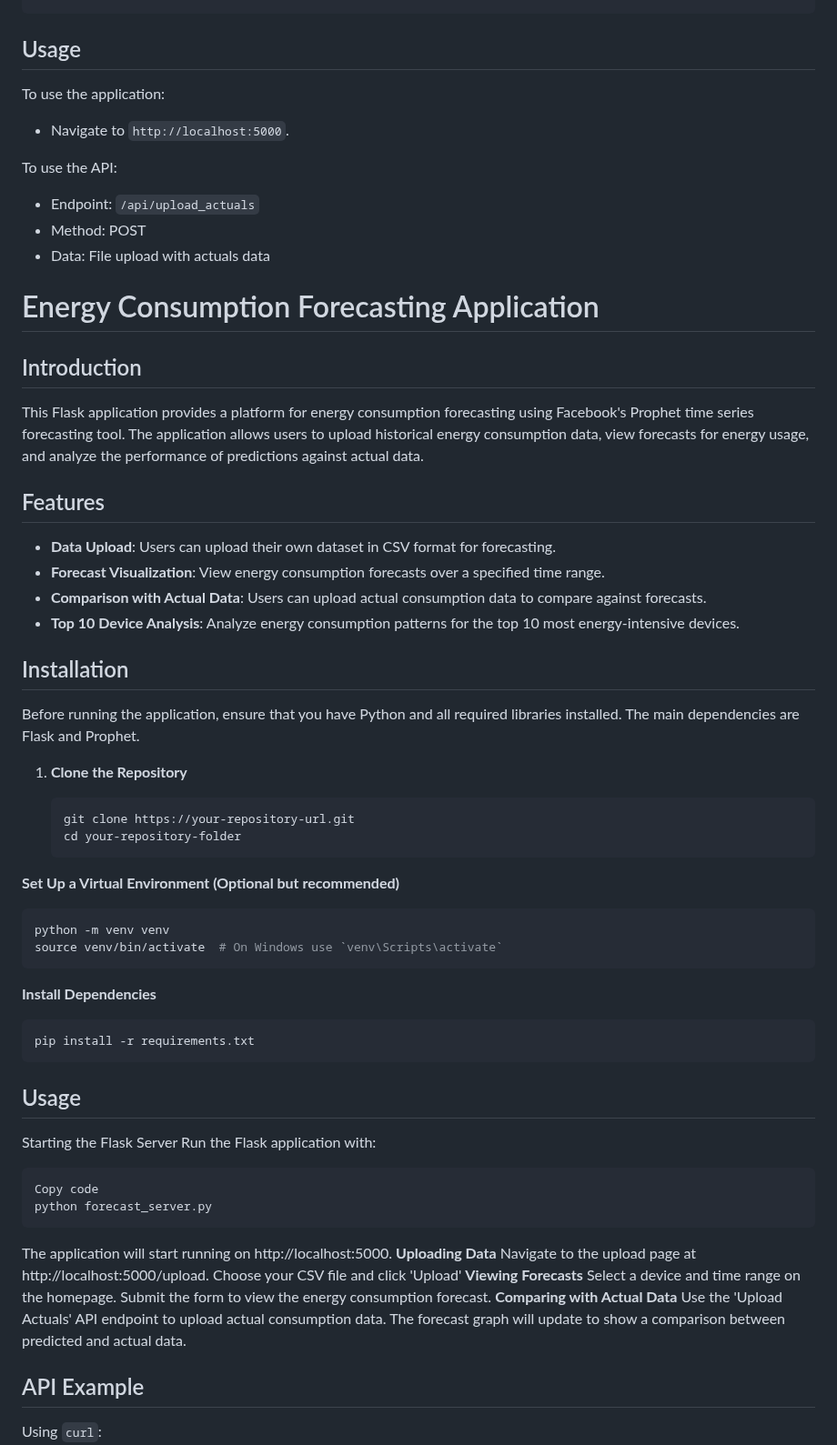
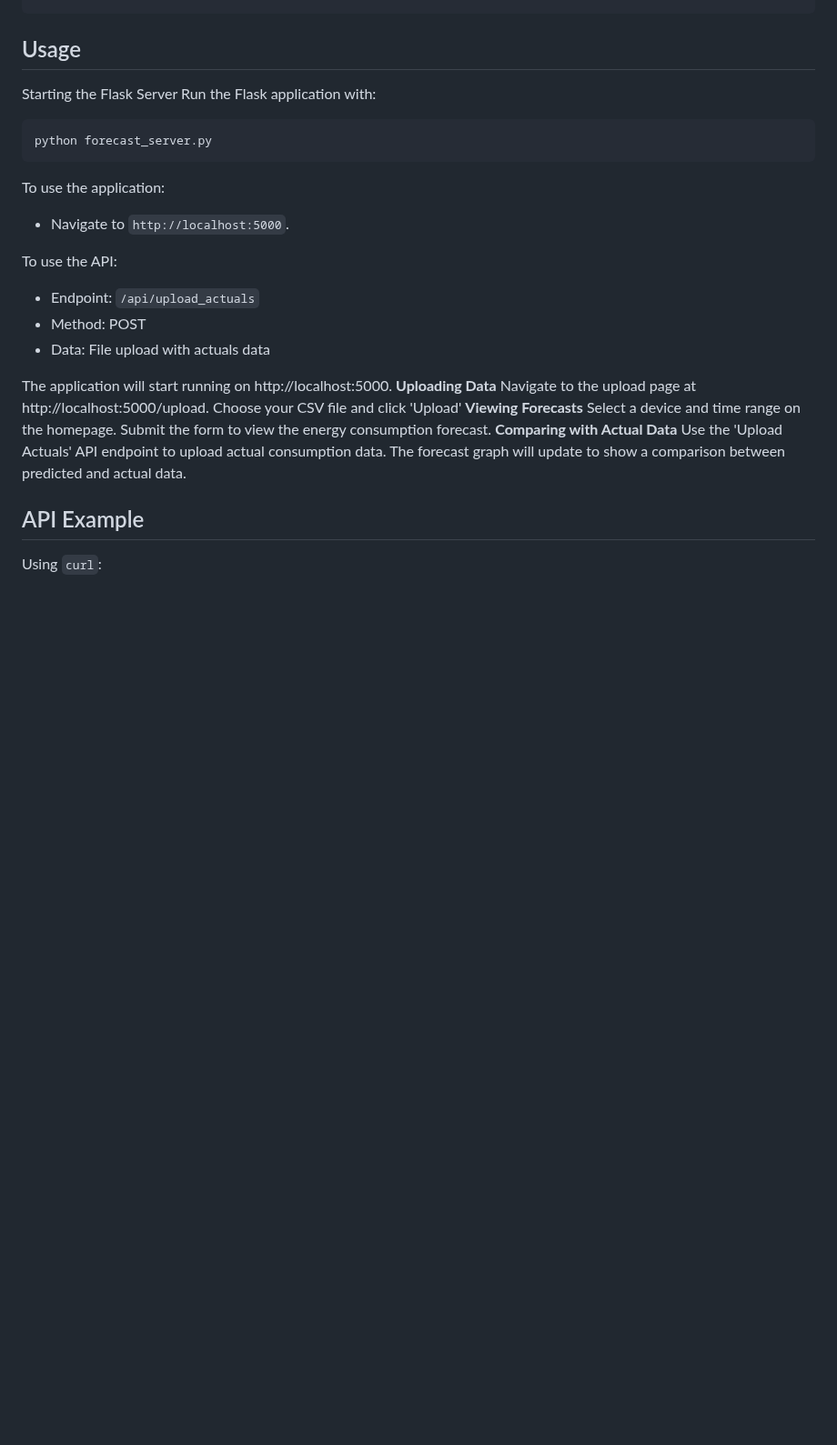
Before and after one commit to jddayley/energy_forecast, a Markdown page: README.md, the part around the change. Shown at 91% size. Rendered like a GitHub page; blank space fills up the shorter version.

````diff
--- a/README.md
+++ b/README.md
@@ -41,6 +41,14 @@ Before running the application, ensure that you have Python and all required lib
  pip install -r requirements.txt
 ```
 ## Usage
+
+Starting the Flask Server
+Run the Flask application with:
+
+```bash
+python forecast_server.py
+```
+
 To use the application:
  - Navigate to `http://localhost:5000`.
 
@@ -49,48 +57,6 @@ To use the API:
 - Method: POST
 - Data: File upload with actuals data
 
-# Energy Consumption Forecasting Application
-
-## Introduction
-
-This Flask application provides a platform for energy consumption forecasting using Facebook's Prophet time series forecasting tool. The application allows users to upload historical energy consumption data, view forecasts for energy usage, and analyze the performance of predictions against actual data.
-
-## Features
-
-- **Data Upload**: Users can upload their own dataset in CSV format for forecasting.
-- **Forecast Visualization**: View energy consumption forecasts over a specified time range.
-- **Comparison with Actual Data**: Users can upload actual consumption data to compare against forecasts.
-- **Top 10 Device Analysis**: Analyze energy consumption patterns for the top 10 most energy-intensive devices.
-
-## Installation
-
-Before running the application, ensure that you have Python and all required libraries installed. The main dependencies are Flask and Prophet.
-
-1. **Clone the Repository**
-
-   ```bash
-   git clone https://your-repository-url.git
-   cd your-repository-folder
-   ```
-**Set Up a Virtual Environment (Optional but recommended)**
-```bash
-python -m venv venv
-source venv/bin/activate  # On Windows use `venv\Scripts\activate`
-```
-**Install Dependencies**
-```bash
-pip install -r requirements.txt
-```
-
-## Usage
-
-Starting the Flask Server
-Run the Flask application with:
-
-```bash
-Copy code
-python forecast_server.py
-```
 
 The application will start running on http://localhost:5000.
 **Uploading Data**
````
